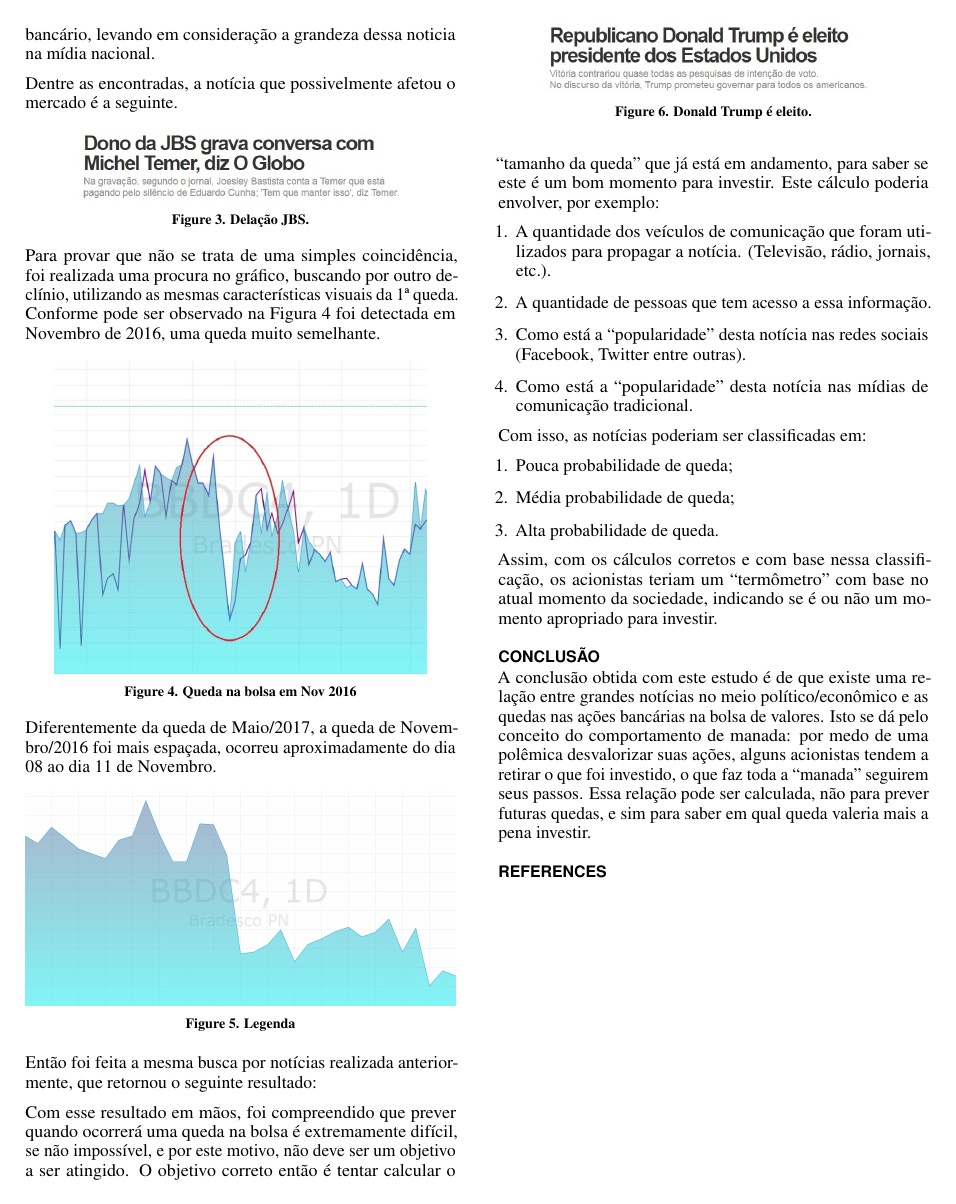
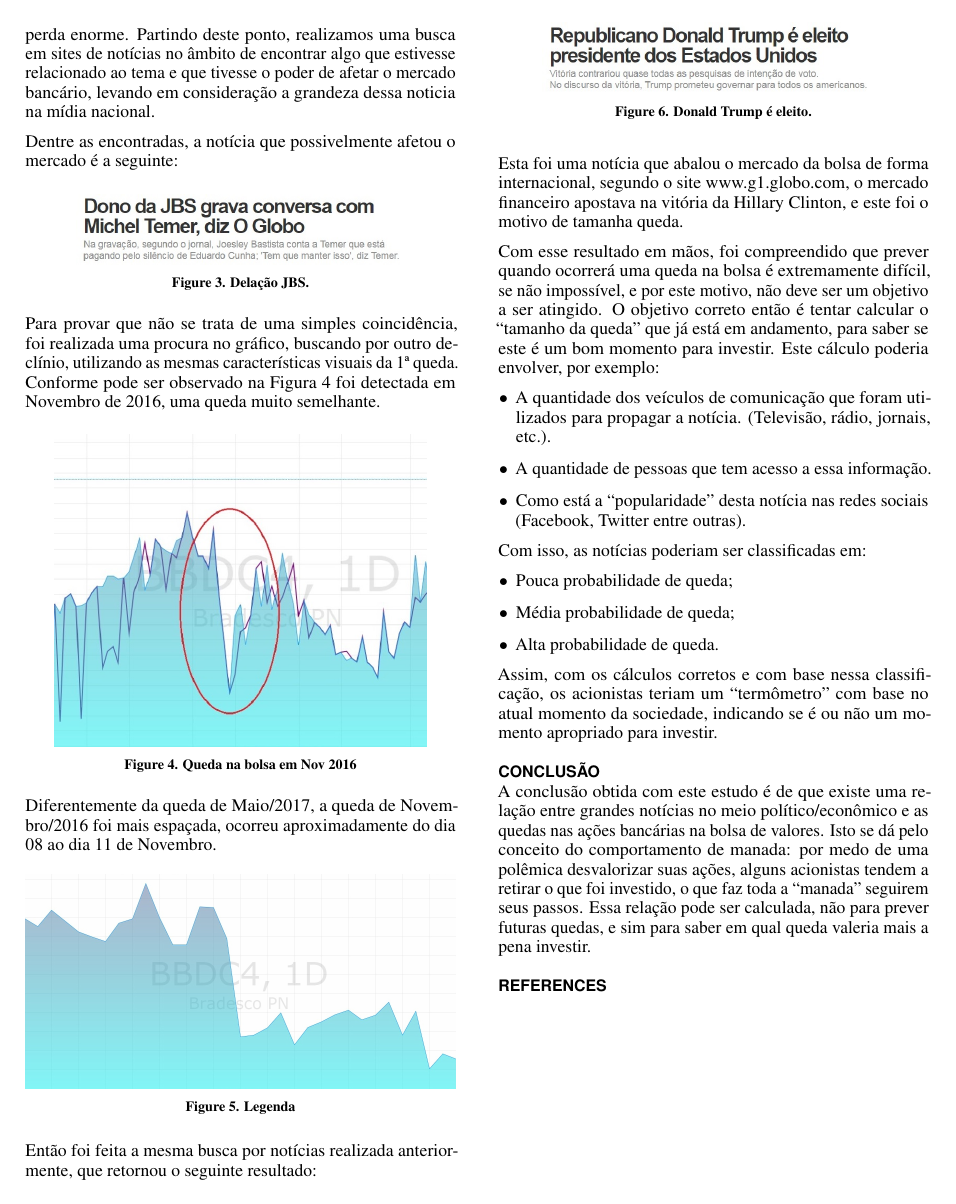
Before and after one commit to rafaelgov95/TA, a LaTeX document (Ideias/Ideias/artigo.tex): page 2 of 2. Compiled offline with pdfLaTeX; a missing bibliography style is replaced by a similar one.

Commit message:
Atualização

```diff
--- a/Ideias/Ideias/artigo.tex
+++ b/Ideias/Ideias/artigo.tex
@@ -202,25 +203,25 @@ Então foi feita a mesma busca por notícias realizada anteriormente, que retorn
 	\label{figRotu}
 \end{figure}
 
+Esta foi uma notícia que abalou o mercado da bolsa de forma internacional, segundo o site www.g1.globo.com, o mercado financeiro apostava na vitória da Hillary Clinton, e este foi o motivo de tamanha queda.
+
 Com esse resultado em mãos, foi compreendido que prever quando ocorrerá uma queda na bolsa é extremamente difícil, se não impossível, e por este motivo, não deve ser um objetivo a ser atingido. O objetivo correto então é tentar calcular o “tamanho da queda” que já está em andamento, para saber se este é um bom momento para investir. Este cálculo poderia envolver, por exemplo:
-\begin{enumerate}
+\begin{itemize}
 \item A quantidade dos veículos de comunicação que foram utilizados para propagar a notícia. (Televisão, rádio, jornais, etc.).
 
 \item A quantidade de pessoas que tem acesso a essa informação.
 
 \item Como está a “popularidade” desta notícia nas redes sociais (Facebook, Twitter entre outras).
 
-\item Como está a “popularidade” desta notícia nas mídias de comunicação tradicional.
-
-\end{enumerate}
+\end{itemize}
 
 
 Com isso, as notícias poderiam ser classificadas em:
-\begin{enumerate}
+\begin{itemize}
 	\item Pouca probabilidade de queda;
 	\item Média probabilidade de queda;
 	\item Alta probabilidade de queda.
-\end{enumerate}
+\end{itemize}
 
 
 
```
Also changed, not shown: Ideias/Ideias/artigo.pdf, Ideias/Ideias/artigo.tex (9 more changed lines), 4 other files.
